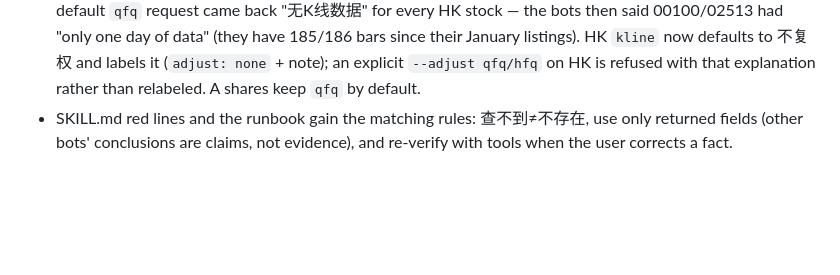
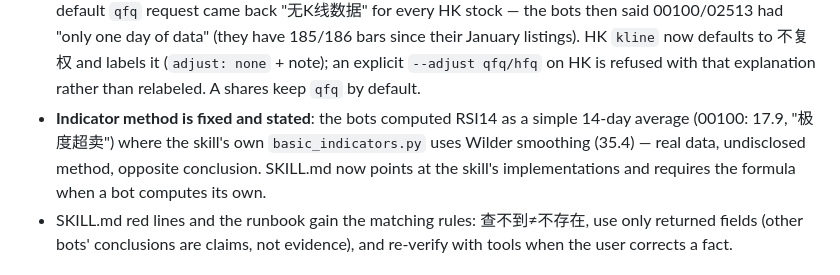
Before and after one commit to dushaobindoudou/dsh-bots, a Markdown page: CHANGELOG.md, the part around the change. GitHub-like rendering; blank space fills up the shorter version.

Commit message:
docs(finance-skill): indicators use the skill's implementations (RSI = Wilder) or state the formula
Co-Authored-By: Claude Opus 5.5 <noreply@anthropic.com>

```diff
--- a/CHANGELOG.md
+++ b/CHANGELOG.md
@@ -29,6 +29,11 @@ project adheres to [Semantic Versioning](https://semver.org/).
   HK `kline` now defaults to 不复权 and labels it (`adjust: none` + note); an
   explicit `--adjust qfq/hfq` on HK is refused with that explanation rather
   than relabeled. A shares keep `qfq` by default.
+- **Indicator method is fixed and stated**: the bots computed RSI14 as a
+  simple 14-day average (00100: 17.9, "极度超卖") where the skill's own
+  `basic_indicators.py` uses Wilder smoothing (35.4) — real data, undisclosed
+  method, opposite conclusion. SKILL.md now points at the skill's
+  implementations and requires the formula when a bot computes its own.
 - SKILL.md red lines and the runbook gain the matching rules: 查不到≠不存在,
   use only returned fields (other bots' conclusions are claims, not
   evidence), and re-verify with tools when the user corrects a fact.
```
Also changed, not shown: skills/finance-skill/SKILL.md (+1 -0 lines).
